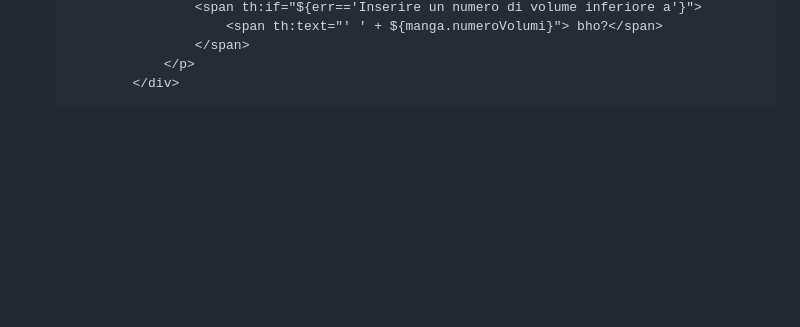
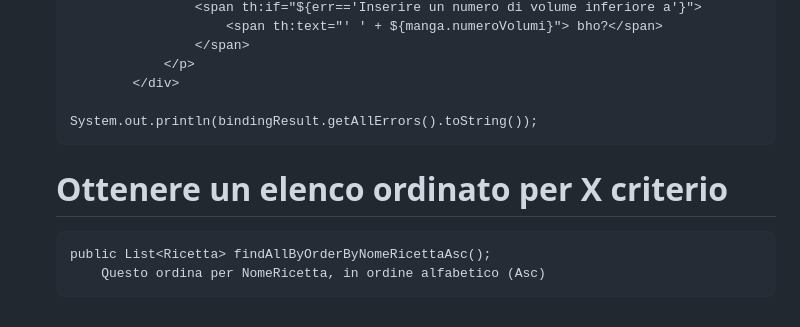
Before and after one commit to livingmeme03/siw-variant, a Markdown page: workflow.md, the part around one of its changes. Drawn GitHub-style; blank space fills up the shorter version.

```diff
--- a/workflow.md
+++ b/workflow.md
@@ -273,3 +273,9 @@
 				    </span>
 			    </p>
 		    </div>
+
+    System.out.println(bindingResult.getAllErrors().toString());
+
+# Ottenere un elenco ordinato per X criterio
+    public List<Ricetta> findAllByOrderByNomeRicettaAsc();
+        Questo ordina per NomeRicetta, in ordine alfabetico (Asc)
```
Also changed, not shown: other parts of workflow.md (+1 -1 lines).
